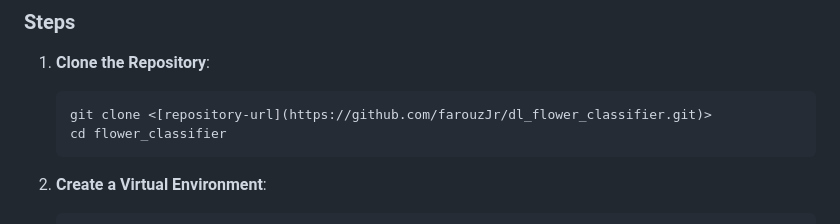
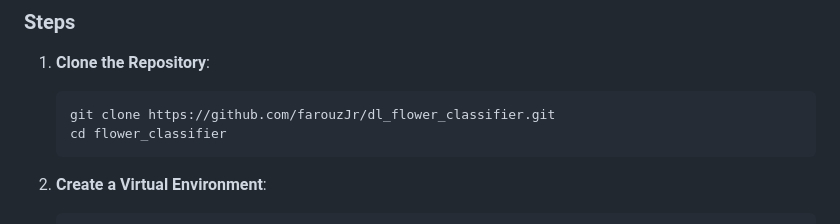
Before and after one commit to farouzJr/dl_flower_classifier, a Markdown page: readme.md, the part around the change. GitHub-like rendering.

````diff
--- a/readme.md
+++ b/readme.md
@@ -74,7 +74,7 @@ Ensure you have the following installed on your system:
 ### Steps
 1. **Clone the Repository**:
    ```bash
-   git clone <[repository-url](https://github.com/farouzJr/dl_flower_classifier.git)>
+   git clone https://github.com/farouzJr/dl_flower_classifier.git
    cd flower_classifier
    ```
 
````
